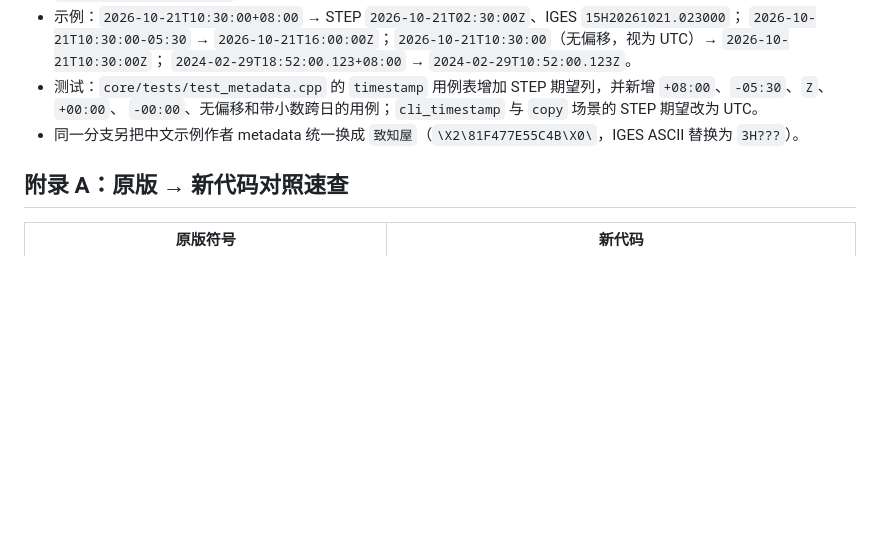
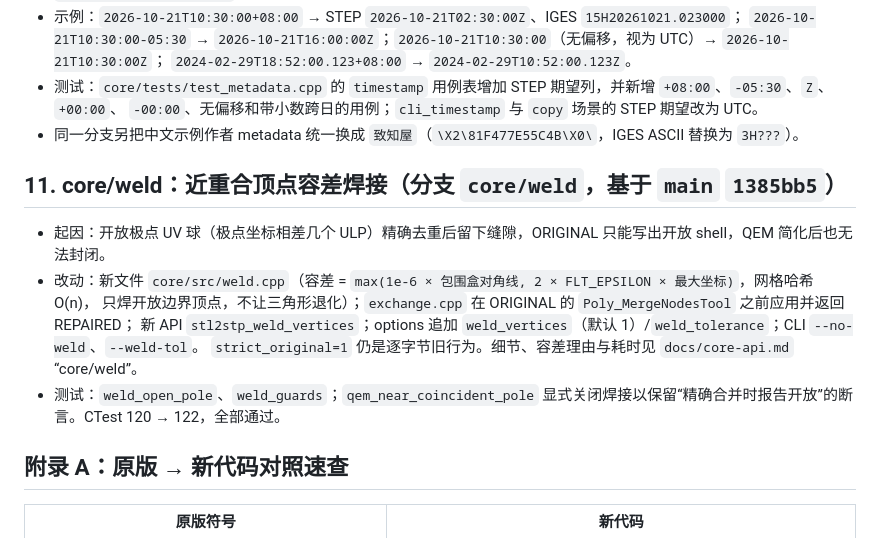
Before and after one commit to bobo7727/stl2stp, a Markdown page: docs/CHANGES-from-original.md, the part around the change. GitHub-like rendering; blank space fills up the shorter version.

```diff
--- a/docs/CHANGES-from-original.md
+++ b/docs/CHANGES-from-original.md
@@ -858,6 +858,15 @@ STEP 与 IGES **逐字节相同**。不同的只有有意改变的无效/开放
   `-00:00`、无偏移和带小数跨日的用例；`cli_timestamp` 与 `copy` 场景的 STEP 期望改为 UTC。
 - 同一分支另把中文示例作者 metadata 统一换成 `致知屋`（`\X2\81F477E55C4B\X0\`，IGES ASCII 替换为 `3H???`）。
 
+## 11. core/weld：近重合顶点容差焊接（分支 `core/weld`，基于 `main` `1385bb5`）
+
+- 起因：开放极点 UV 球（极点坐标相差几个 ULP）精确去重后留下缝隙，ORIGINAL 只能写出开放 shell，QEM 简化后也无法封闭。
+- 改动：新文件 `core/src/weld.cpp`（容差 = `max(1e-6 × 包围盒对角线, 2 × FLT_EPSILON × 最大坐标)`，网格哈希 O(n)，
+  只焊开放边界顶点，不让三角形退化）；`exchange.cpp` 在 ORIGINAL 的 `Poly_MergeNodesTool` 之前应用并返回 REPAIRED；
+  新 API `stl2stp_weld_vertices`；options 追加 `weld_vertices`（默认 1）/`weld_tolerance`；CLI `--no-weld`、`--weld-tol`。
+  `strict_original=1` 仍是逐字节旧行为。细节、容差理由与耗时见 `docs/core-api.md` “core/weld”。
+- 测试：`weld_open_pole`、`weld_guards`；`qem_near_coincident_pole` 显式关闭焊接以保留“精确合并时报告开放”的断言。CTest 120 → 122，全部通过。
+
 ## 附录 A：原版 → 新代码对照速查
 
 | 原版符号 | 新代码 |
```
Also changed, not shown: docs/core-api.md (+40 -1 lines), docs/core-validation.md (+8 -1 lines).
